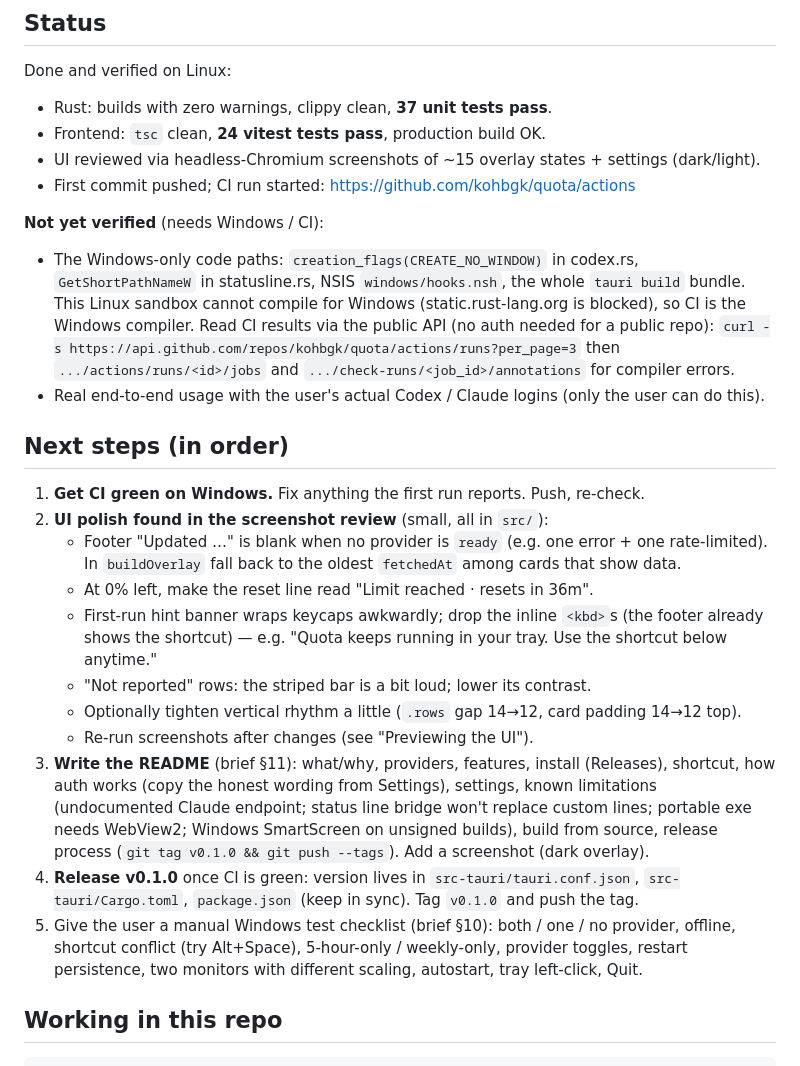
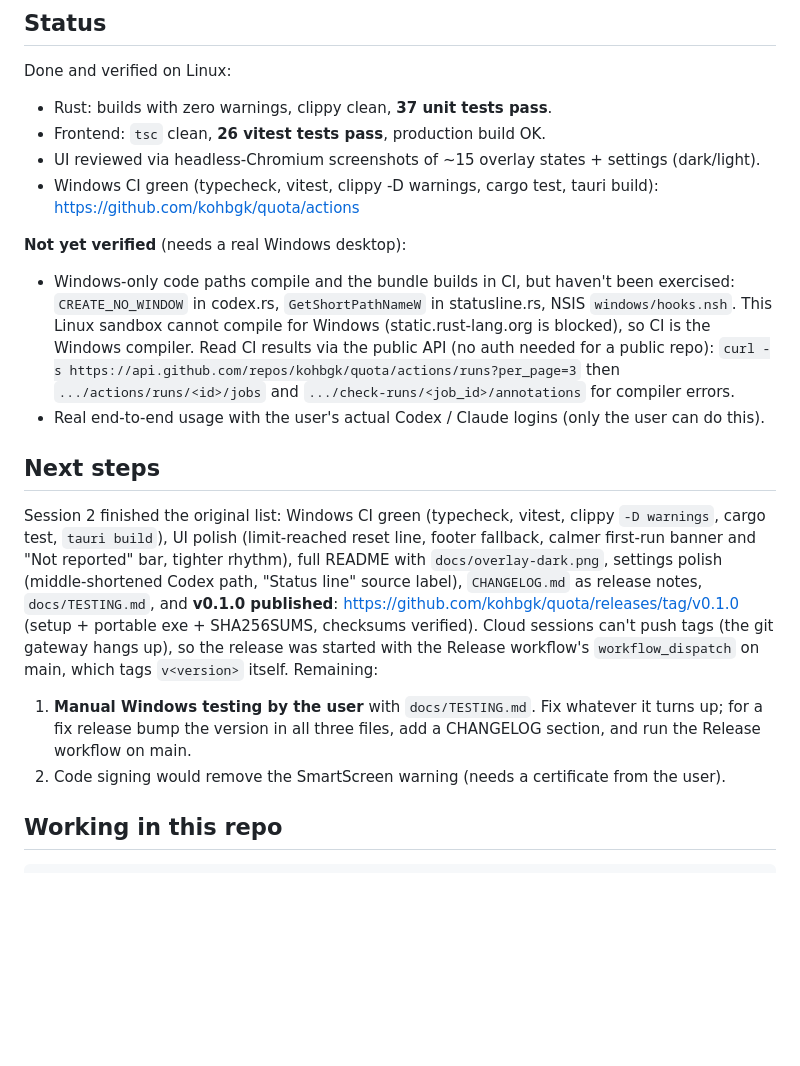
Before and after one commit to kohbgk/quota, a Markdown page: HANDOFF.md, the part around the change. Rendered like a GitHub page; blank space fills up the shorter version.

Commit message:
Update handoff notes after the v0.1.0 release
Co-Authored-By: Claude Opus 5.5 <noreply@anthropic.com>
Claude-Session: https://claude.ai/code/session_01KAMKHnDTbrRWsiaFfQ6ePe

```diff
--- a/HANDOFF.md
+++ b/HANDOFF.md
@@ -62,41 +62,35 @@ src/
 
 Done and verified on Linux:
 - Rust: builds with zero warnings, clippy clean, **37 unit tests pass**.
-- Frontend: `tsc` clean, **24 vitest tests pass**, production build OK.
+- Frontend: `tsc` clean, **26 vitest tests pass**, production build OK.
 - UI reviewed via headless-Chromium screenshots of ~15 overlay states + settings (dark/light).
-- First commit pushed; CI run started: https://github.com/kohbgk/quota/actions
+- Windows CI green (typecheck, vitest, clippy -D warnings, cargo test, tauri build): https://github.com/kohbgk/quota/actions
 
-**Not yet verified** (needs Windows / CI):
-- The Windows-only code paths: `creation_flags(CREATE_NO_WINDOW)` in codex.rs,
-  `GetShortPathNameW` in statusline.rs, NSIS `windows/hooks.nsh`, the whole `tauri build` bundle.
+**Not yet verified** (needs a real Windows desktop):
+- Windows-only code paths compile and the bundle builds in CI, but haven't been exercised:
+  `CREATE_NO_WINDOW` in codex.rs, `GetShortPathNameW` in statusline.rs, NSIS `windows/hooks.nsh`.
   This Linux sandbox cannot compile for Windows (static.rust-lang.org is blocked), so CI is the
   Windows compiler. Read CI results via the public API (no auth needed for a public repo):
   `curl -s https://api.github.com/repos/kohbgk/quota/actions/runs?per_page=3`
   then `.../actions/runs/<id>/jobs` and `.../check-runs/<job_id>/annotations` for compiler errors.
 - Real end-to-end usage with the user's actual Codex / Claude logins (only the user can do this).
 
-## Next steps (in order)
+## Next steps
 
-1. **Get CI green on Windows.** Fix anything the first run reports. Push, re-check.
-2. **UI polish found in the screenshot review** (small, all in `src/`):
-   - Footer "Updated …" is blank when no provider is `ready` (e.g. one error + one rate-limited).
-     In `buildOverlay` fall back to the oldest `fetchedAt` among cards that show data.
-   - At 0% left, make the reset line read "Limit reached · resets in 36m".
-   - First-run hint banner wraps keycaps awkwardly; drop the inline `<kbd>`s (the footer
-     already shows the shortcut) — e.g. "Quota keeps running in your tray. Use the shortcut below anytime."
-   - "Not reported" rows: the striped bar is a bit loud; lower its contrast.
-   - Optionally tighten vertical rhythm a little (`.rows` gap 14→12, card padding 14→12 top).
-   - Re-run screenshots after changes (see "Previewing the UI").
-3. **Write the README** (brief §11): what/why, providers, features, install (Releases),
-   shortcut, how auth works (copy the honest wording from Settings), settings, known
-   limitations (undocumented Claude endpoint; status line bridge won't replace custom lines;
-   portable exe needs WebView2; Windows SmartScreen on unsigned builds), build from source,
-   release process (`git tag v0.1.0 && git push --tags`). Add a screenshot (dark overlay).
-4. **Release v0.1.0** once CI is green: version lives in `src-tauri/tauri.conf.json`,
-   `src-tauri/Cargo.toml`, `package.json` (keep in sync). Tag `v0.1.0` and push the tag.
-5. Give the user a manual Windows test checklist (brief §10): both / one / no provider,
-   offline, shortcut conflict (try Alt+Space), 5-hour-only / weekly-only, provider toggles,
-   restart persistence, two monitors with different scaling, autostart, tray left-click, Quit.
+Session 2 finished the original list: Windows CI green (typecheck, vitest, clippy
+`-D warnings`, cargo test, `tauri build`), UI polish (limit-reached reset line, footer
+fallback, calmer first-run banner and "Not reported" bar, tighter rhythm), full README with
+`docs/overlay-dark.png`, settings polish (middle-shortened Codex path, "Status line" source
+label), `CHANGELOG.md` as release notes, `docs/TESTING.md`, and **v0.1.0 published**:
+https://github.com/kohbgk/quota/releases/tag/v0.1.0 (setup + portable exe + SHA256SUMS,
+checksums verified). Cloud sessions can't push tags (the git gateway hangs up), so the
+release was started with the Release workflow's `workflow_dispatch` on main, which tags
+`v<version>` itself. Remaining:
+
+1. **Manual Windows testing by the user** with `docs/TESTING.md`. Fix whatever it turns up;
+   for a fix release bump the version in all three files, add a CHANGELOG section, and
+   run the Release workflow on main.
+2. Code signing would remove the SmartScreen warning (needs a certificate from the user).
 
 ## Working in this repo
 
```
